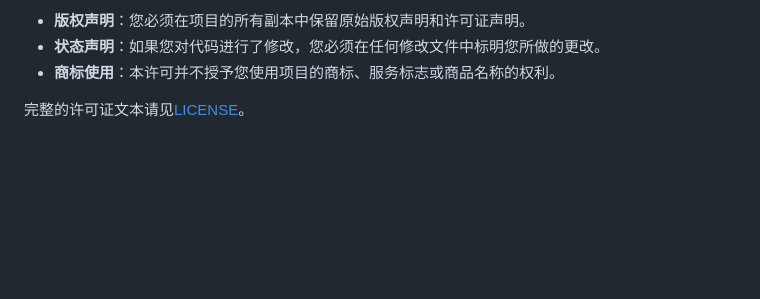
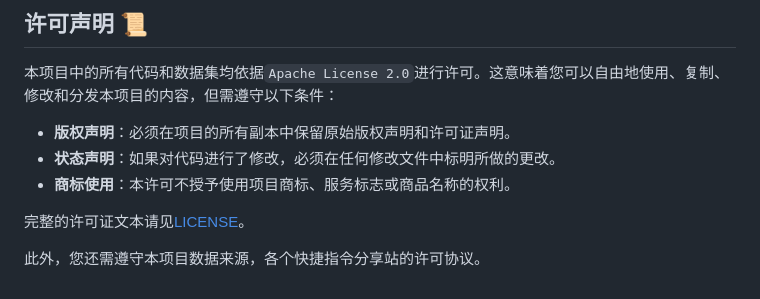
Before and after one commit to EachSheep/ShortcutsBench, a Markdown page: README.md, the part around one of its changes. Rendered like a GitHub page; blank space fills up the shorter version.

```diff
--- a/README.md
+++ b/README.md
@@ -144,6 +173,12 @@ dataset/
 
-- **版权声明**：您必须在项目的所有副本中保留原始版权声明和许可证声明。
-- **状态声明**：如果您对代码进行了修改，您必须在任何修改文件中标明您所做的更改。
-- **商标使用**：本许可并不授予您使用项目的商标、服务标志或商品名称的权利。
+## 许可声明 📜
+
+本项目中的所有代码和数据集均依据`Apache License 2.0`进行许可。这意味着您可以自由地使用、复制、修改和分发本项目的内容，但需遵守以下条件：
+
+- **版权声明**：必须在项目的所有副本中保留原始版权声明和许可证声明。
+- **状态声明**：如果对代码进行了修改，必须在任何修改文件中标明所做的更改。
+- **商标使用**：本许可不授予使用项目商标、服务标志或商品名称的权利。
 
 完整的许可证文本请见[LICENSE](./LICENSE)。
+
+此外，您还需遵守本项目数据来源，各个快捷指令分享站的许可协议。
```
Also changed, not shown: other parts of README.md (+108 -79 lines).
